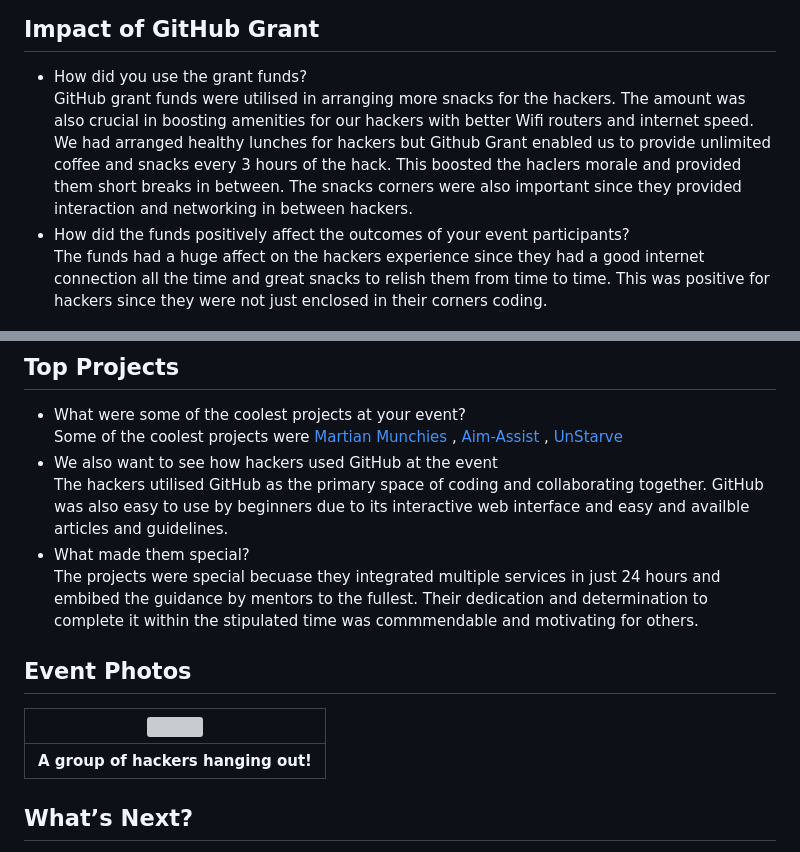
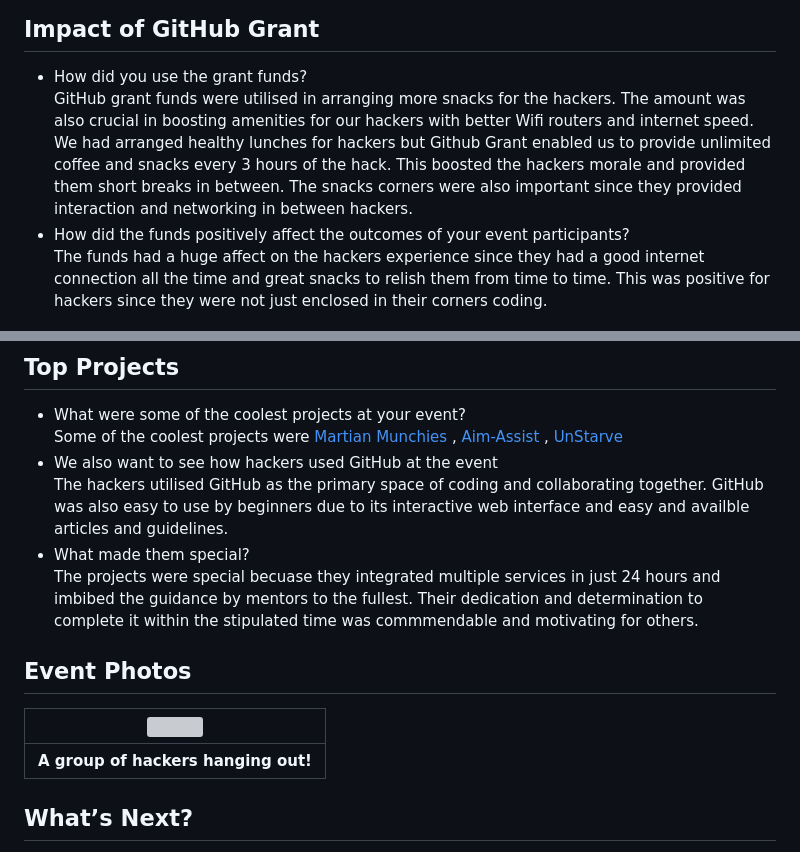
Before and after one commit to hackhound2k23/page.github.io, a Markdown page: HackHound-2023.md, 2 parts joined by grey strips. GitHub-like rendering; grey boxes are pictures that could not be loaded.

```diff
--- a/HackHound-2023.md
+++ b/HackHound-2023.md
@@ -47,7 +47,7 @@ We had a GitHub integration challenge as one of our mini-events. Participants we
 
 ## Impact of GitHub Grant
 - How did you use the grant funds? <br>
- GitHub grant funds were utilised in arranging more snacks for the hackers. The amount was also crucial in boosting amenities for our hackers with better Wifi routers and internet speed. We had arranged healthy lunches for hackers but Github Grant enabled us to provide unlimited coffee and snacks every 3 hours of the hack. This boosted the haclers morale and provided them short breaks in between. The snacks corners were also important since they provided interaction and networking in between hackers.
+ GitHub grant funds were utilised in arranging more snacks for the hackers. The amount was also crucial in boosting amenities for our hackers with better Wifi routers and internet speed. We had arranged healthy lunches for hackers but Github Grant enabled us to provide unlimited coffee and snacks every 3 hours of the hack. This boosted the hackers morale and provided them short breaks in between. The snacks corners were also important since they provided interaction and networking in between hackers.
 - How did the funds positively affect the outcomes of your event participants? <br>
  The funds had a huge affect on the hackers experience since they had a good internet connection all the time and great snacks to relish them from time to time. This was positive for hackers since they were not just enclosed in their corners coding.
 ## Top Projects
@@ -57,6 +57,6 @@ Some of the coolest projects were [Martian Munchies](https://devfolio.co/project
 - We also want to see how hackers used GitHub at the event <br>
  The hackers utilised GitHub as the primary space of coding and collaborating together. GitHub was also easy to use by beginners due to its interactive web interface and easy and availble articles and guidelines.
 - What made them special? <br>
-The projects were special becuase they integrated multiple services in just 24 hours and embibed the guidance by mentors to the fullest. Their dedication and determination to complete it within the stipulated time was commmendable and motivating for others.
+The projects were special becuase they integrated multiple services in just 24 hours and imbibed the guidance by mentors to the fullest. Their dedication and determination to complete it within the stipulated time was commmendable and motivating for others.
 
 ## Event Photos
@@ -65,5 +64,7 @@ The projects were special becuase they integrated multiple services in just 24 h
 |:--:|
 | <b> A group of hackers hanging out! </b>|
+
+
 
 ## What’s Next?
 - What are the dates for your future hackathon? <br>
```
Also changed, not shown: other parts of HackHound-2023.md (+1 -2 lines).
